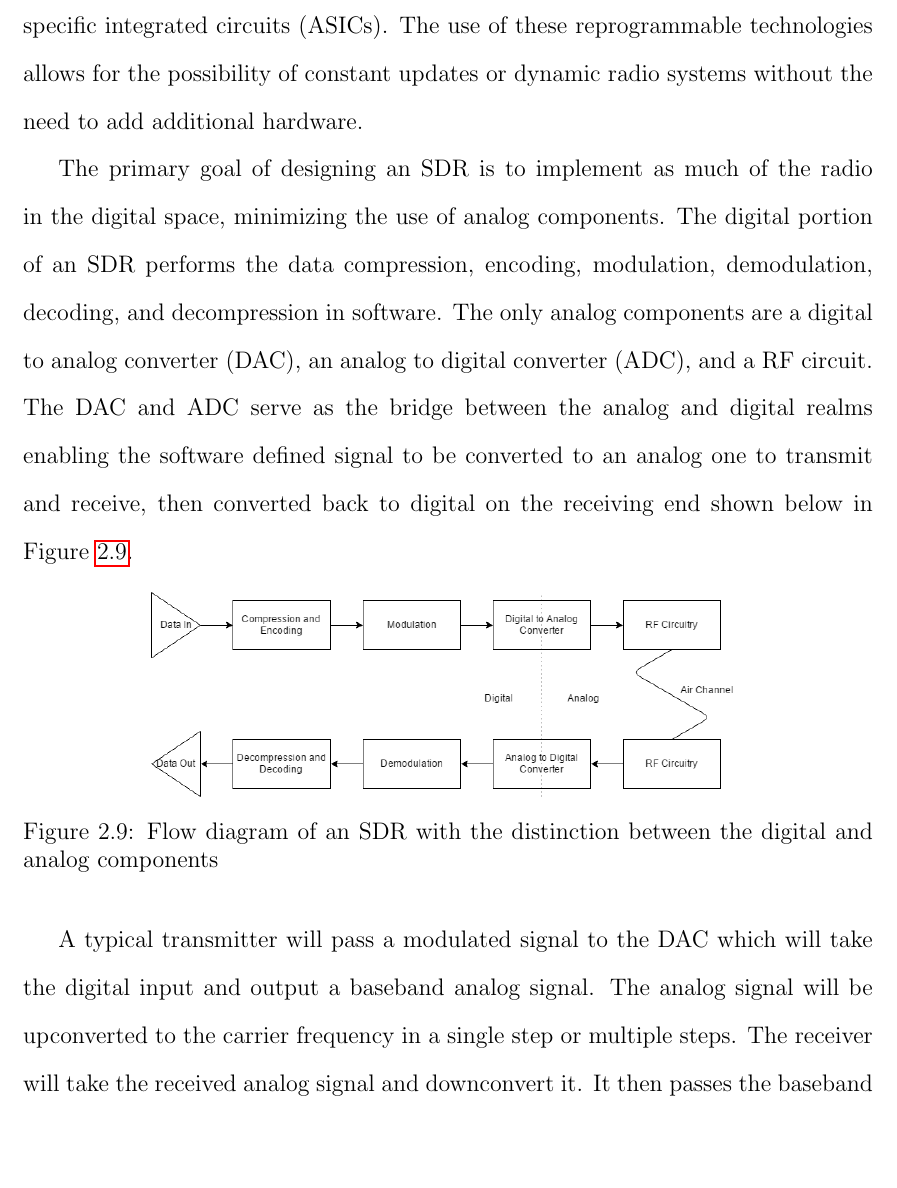
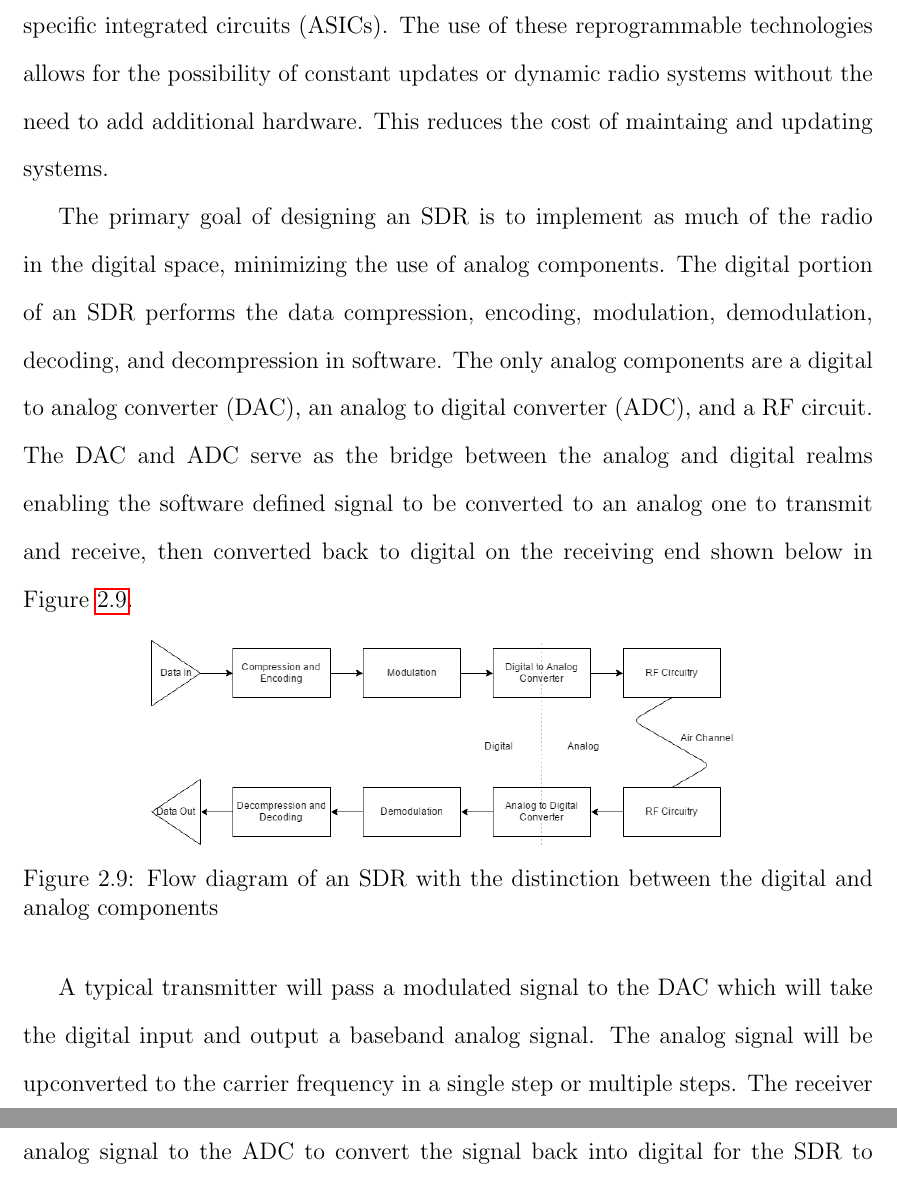
Before and after one commit to jprMesh/asdr, a LaTeX thesis (report/masdr.tex, which reads report/background.tex): part of page 34 of 76 before the commit and two parts of pages 34 and 35 of 76 after it, the two joined at a grey line, cut so that both start at the same text, the shorter picture padded with empty space. Compiled offline with pdfLaTeX.

Commit message:
SDR backround additions

```diff
--- a/report/background.tex
+++ b/report/background.tex
@@ -172,7 +172,7 @@ AoA localization consists of similar issues as other techniques. Noise and chann
 \section{Software Defined Radio}
 Due to the rapidly increasing number of users dependent on efficient spectrum allocation for communication, the use of reprogrammable radios has become an integral part of designing communication systems. Radios exist in a wide range of devices, such as cell phones, cars, televisions, garage door openers, and computers. A radio is any device that transmits or receives wireless signals that are within the radio frequency band of the electromagnetic spectrum. A software defined radio (SDR) is defined as a “radio in which some or all of the physical layer functions are software defined” \cite{sdr_forum}. Traditional hardware based radios are nearly impossible to modify post-production, and have limited ways to be repurposed. SDRs, on the other hand, are comparatively inexpensive, highly reusable, and are easily configurable to support multiple waveform standards.\par
 There are multiple different families of SDRs, two of which are RTL and Universal Software Radio Peripheral (USRP). An RTL is a low cost SDR that uses a DVB-T TV tuner dongle based on the RTL2832U chipset \cite{rtl_sdr}. The DVB-T TV tuner was converted to be used as a wideband SDR using a new software driver. The RTL-SDR can be used for many applications including listening to aircraft traffic control, decoding ham radio packets, and sniffing GSM signals. The USRP is a flexible transceiver that is able to use a standard PC to prototype wireless systems. USRPs are able to prototype a wide range of signle-channel and MIMO wireless communication systems \cite{USRP_NI}. USRPs can be programmed using software frameworks including GNU Radio, Matlab, Simulink, LabVIEW, C++.\par
-SDRs can be implemented on field programmable gate arrays (FPGA), digital signal processors (DSP), programmed System on Chips (SoC), general purpose processors (GPP), personal computers (PC), or other reprogrammable application specific integrated circuits (ASICs). The use of these reprogrammable technologies allows for the possibility of constant updates or dynamic radio systems without the need to add additional hardware. \par
+SDRs can be implemented on field programmable gate arrays (FPGA), digital signal processors (DSP), programmed System on Chips (SoC), general purpose processors (GPP), personal computers (PC), or other reprogrammable application specific integrated circuits (ASICs). The use of these reprogrammable technologies allows for the possibility of constant updates or dynamic radio systems without the need to add additional hardware. This reduces the cost of maintaing and updating systems. \par
 The primary goal of designing an SDR is to implement as much of the radio in the digital space, minimizing the use of analog components. The digital portion of an SDR performs the data compression, encoding, modulation, demodulation, decoding, and decompression in software. The only analog components are a digital to analog converter (DAC), an analog to digital converter (ADC), and a RF circuit. The DAC and ADC serve as the bridge between the analog and digital realms enabling the software defined signal to be converted to an analog one to transmit and receive, then converted back to digital on the receiving end shown below in Figure \ref{fig:sdr_flow_diagram}.
 \begin{figure}[ht]
 \centering
```
